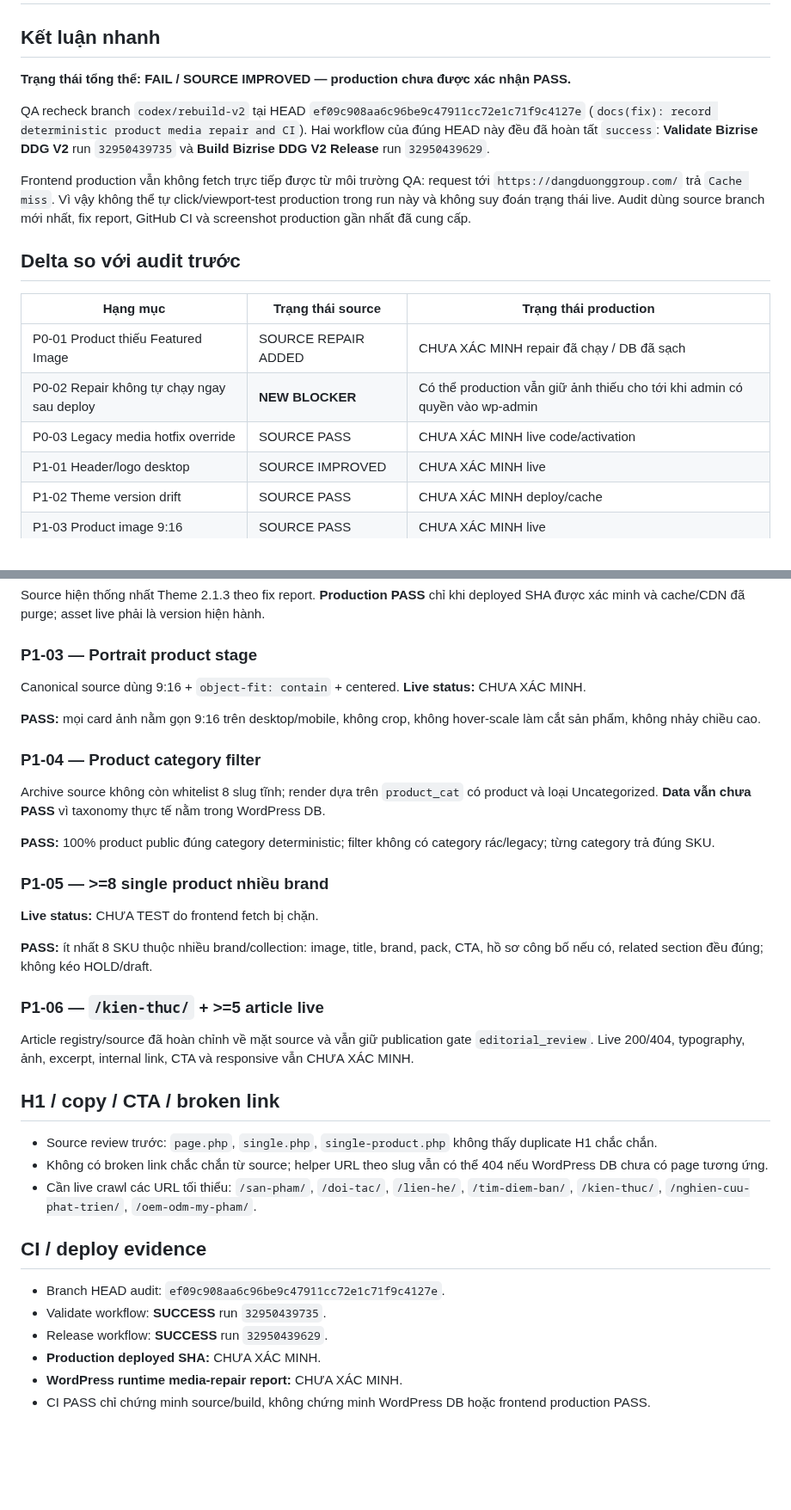
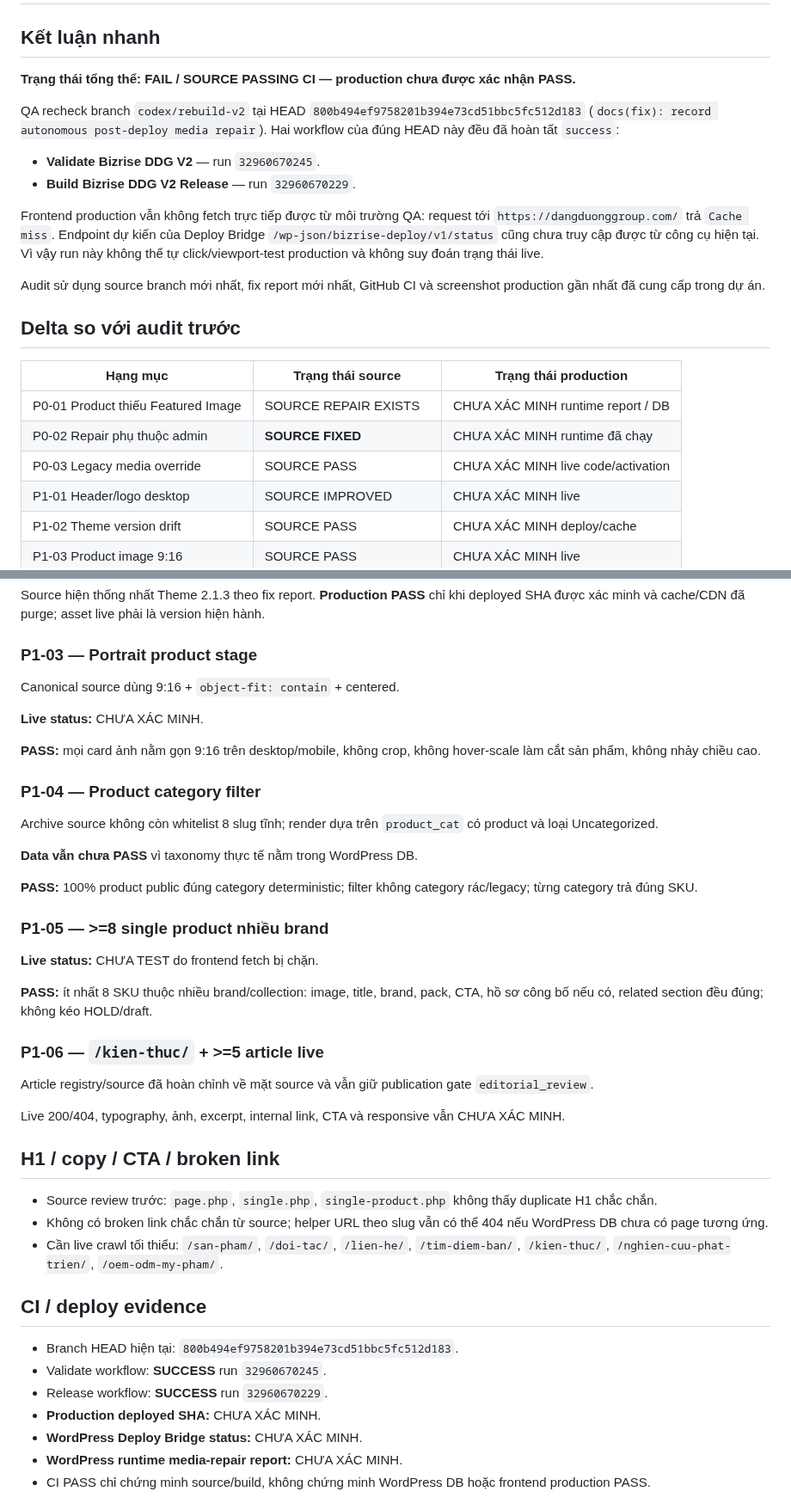
Before and after one commit to cutypn/myphamdangduong, a Markdown page: docs/frontend-audit-latest.md, 2 parts joined by grey strips. Shown at 86% size. Rendered like a GitHub page; blank space fills up the shorter version.

```diff
--- a/docs/frontend-audit-latest.md
+++ b/docs/frontend-audit-latest.md
@@ -2,19 +2,24 @@
 
 ## Kết luận nhanh
 
-**Trạng thái tổng thể: FAIL / SOURCE IMPROVED — production chưa được xác nhận PASS.**
+**Trạng thái tổng thể: FAIL / SOURCE PASSING CI — production chưa được xác nhận PASS.**
 
-QA recheck branch `codex/rebuild-v2` tại HEAD `ef09c908aa6c96be9c47911cc72e1c71f9c4127e` (`docs(fix): record deterministic product media repair and CI`). Hai workflow của đúng HEAD này đều đã hoàn tất `success`: **Validate Bizrise DDG V2** run `32950439735` và **Build Bizrise DDG V2 Release** run `32950439629`.
+QA recheck branch `codex/rebuild-v2` tại HEAD `800b494ef9758201b394e73cd51bbc5fc512d183` (`docs(fix): record autonomous post-deploy media repair`). Hai workflow của đúng HEAD này đều đã hoàn tất `success`:
 
-Frontend production vẫn không fetch trực tiếp được từ môi trường QA: request tới `https://dangduonggroup.com/` trả `Cache miss`. Vì vậy không thể tự click/viewport-test production trong run này và không suy đoán trạng thái live. Audit dùng source branch mới nhất, fix report, GitHub CI và screenshot production gần nhất đã cung cấp.
+- **Validate Bizrise DDG V2** — run `32960670245`.
+- **Build Bizrise DDG V2 Release** — run `32960670229`.
+
+Frontend production vẫn không fetch trực tiếp được từ môi trường QA: request tới `https://dangduonggroup.com/` trả `Cache miss`. Endpoint dự kiến của Deploy Bridge `/wp-json/bizrise-deploy/v1/status` cũng chưa truy cập được từ công cụ hiện tại. Vì vậy run này không thể tự click/viewport-test production và không suy đoán trạng thái live.
+
+Audit sử dụng source branch mới nhất, fix report mới nhất, GitHub CI và screenshot production gần nhất đã cung cấp trong dự án.
 
 ## Delta so với audit trước
 
 | Hạng mục | Trạng thái source | Trạng thái production |
 |---|---|---|
-| P0-01 Product thiếu Featured Image | SOURCE REPAIR ADDED | CHƯA XÁC MINH repair đã chạy / DB đã sạch |
-| P0-02 Repair không tự chạy ngay sau deploy | **NEW BLOCKER** | Có thể production vẫn giữ ảnh thiếu cho tới khi admin có quyền vào wp-admin |
-| P0-03 Legacy media hotfix override | SOURCE PASS | CHƯA XÁC MINH live code/activation |
+| P0-01 Product thiếu Featured Image | SOURCE REPAIR EXISTS | CHƯA XÁC MINH runtime report / DB |
+| P0-02 Repair phụ thuộc admin | **SOURCE FIXED** | CHƯA XÁC MINH runtime đã chạy |
+| P0-03 Legacy media override | SOURCE PASS | CHƯA XÁC MINH live code/activation |
 | P1-01 Header/logo desktop | SOURCE IMPROVED | CHƯA XÁC MINH live |
 | P1-02 Theme version drift | SOURCE PASS | CHƯA XÁC MINH deploy/cache |
 | P1-03 Product image 9:16 | SOURCE PASS | CHƯA XÁC MINH live |
@@ -76,15 +91,19 @@ Source hiện thống nhất Theme 2.1.3 theo fix report. **Production PASS** ch
 
 ### P1-03 — Portrait product stage
 
-Canonical source dùng 9:16 + `object-fit: contain` + centered. **Live status:** CHƯA XÁC MINH.
+Canonical source dùng 9:16 + `object-fit: contain` + centered.
+
+**Live status:** CHƯA XÁC MINH.
 
 **PASS:** mọi card ảnh nằm gọn 9:16 trên desktop/mobile, không crop, không hover-scale làm cắt sản phẩm, không nhảy chiều cao.
 
 ### P1-04 — Product category filter
 
-Archive source không còn whitelist 8 slug tĩnh; render dựa trên `product_cat` có product và loại Uncategorized. **Data vẫn chưa PASS** vì taxonomy thực tế nằm trong WordPress DB.
+Archive source không còn whitelist 8 slug tĩnh; render dựa trên `product_cat` có product và loại Uncategorized.
 
-**PASS:** 100% product public đúng category deterministic; filter không có category rác/legacy; từng category trả đúng SKU.
+**Data vẫn chưa PASS** vì taxonomy thực tế nằm trong WordPress DB.
+
+**PASS:** 100% product public đúng category deterministic; filter không category rác/legacy; từng category trả đúng SKU.
 
 ### P1-05 — >=8 single product nhiều brand
 
@@ -94,20 +113,23 @@ Archive source không còn whitelist 8 slug tĩnh; render dựa trên `product_c
 
 ### P1-06 — `/kien-thuc/` + >=5 article live
 
-Article registry/source đã hoàn chỉnh về mặt source và vẫn giữ publication gate `editorial_review`. Live 200/404, typography, ảnh, excerpt, internal link, CTA và responsive vẫn CHƯA XÁC MINH.
+Article registry/source đã hoàn chỉnh về mặt source và vẫn giữ publication gate `editorial_review`.
+
+Live 200/404, typography, ảnh, excerpt, internal link, CTA và responsive vẫn CHƯA XÁC MINH.
 
 ## H1 / copy / CTA / broken link
 
 - Source review trước: `page.php`, `single.php`, `single-product.php` không thấy duplicate H1 chắc chắn.
 - Không có broken link chắc chắn từ source; helper URL theo slug vẫn có thể 404 nếu WordPress DB chưa có page tương ứng.
-- Cần live crawl các URL tối thiểu: `/san-pham/`, `/doi-tac/`, `/lien-he/`, `/tim-diem-ban/`, `/kien-thuc/`, `/nghien-cuu-phat-trien/`, `/oem-odm-my-pham/`.
+- Cần live crawl tối thiểu: `/san-pham/`, `/doi-tac/`, `/lien-he/`, `/tim-diem-ban/`, `/kien-thuc/`, `/nghien-cuu-phat-trien/`, `/oem-odm-my-pham/`.
 
 ## CI / deploy evidence
 
-- Branch HEAD audit: `ef09c908aa6c96be9c47911cc72e1c71f9c4127e`.
-- Validate workflow: **SUCCESS** run `32950439735`.
-- Release workflow: **SUCCESS** run `32950439629`.
+- Branch HEAD hiện tại: `800b494ef9758201b394e73cd51bbc5fc512d183`.
+- Validate workflow: **SUCCESS** run `32960670245`.
+- Release workflow: **SUCCESS** run `32960670229`.
 - **Production deployed SHA:** CHƯA XÁC MINH.
+- **WordPress Deploy Bridge status:** CHƯA XÁC MINH.
 - **WordPress runtime media-repair report:** CHƯA XÁC MINH.
 - CI PASS chỉ chứng minh source/build, không chứng minh WordPress DB hoặc frontend production PASS.
 
```
Also changed, not shown: other parts of docs/frontend-audit-latest.md (+26 -14 lines).
